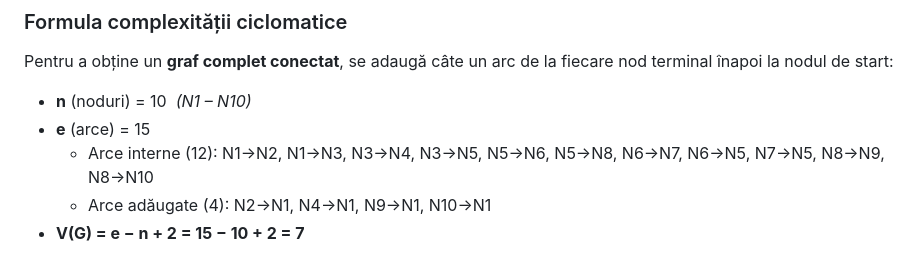
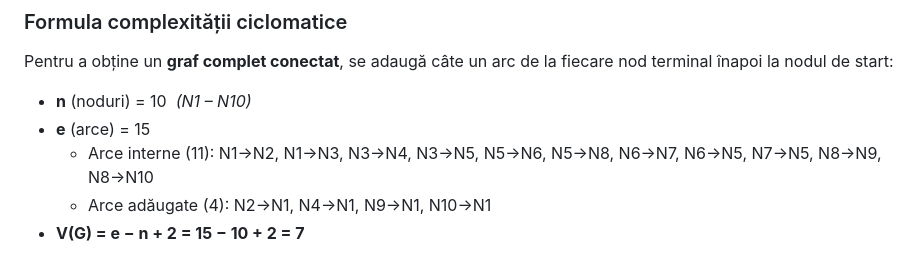
Before and after one commit to mihaiird14/TSS, a Markdown page: testareStructurala.md, the part around the change. Drawn GitHub-style.

```diff
--- a/testareStructurala.md
+++ b/testareStructurala.md
@@ -105,7 +105,7 @@ Pentru a obține un **graf complet conectat**, se adaugă câte un arc de la fie
 
 - **n** (noduri) = 10 &nbsp;*(N1 – N10)*
 - **e** (arce) = 15
-  - Arce interne (12): N1→N2, N1→N3, N3→N4, N3→N5, N5→N6, N5→N8, N6→N7, N6→N5, N7→N5, N8→N9, N8→N10
+  - Arce interne (11): N1→N2, N1→N3, N3→N4, N3→N5, N5→N6, N5→N8, N6→N7, N6→N5, N7→N5, N8→N9, N8→N10
   - Arce adăugate (4): N2→N1, N4→N1, N9→N1, N10→N1
 - **V(G) = e − n + 2 = 15 − 10 + 2 = 7**
 
```
